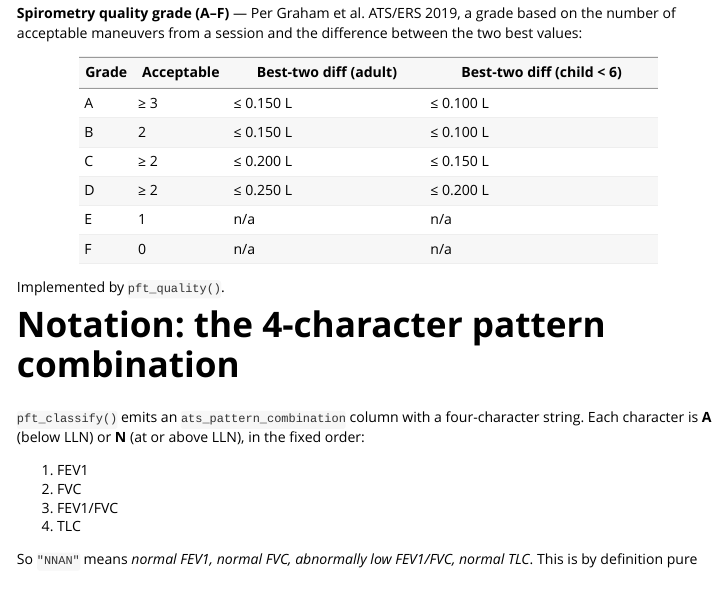
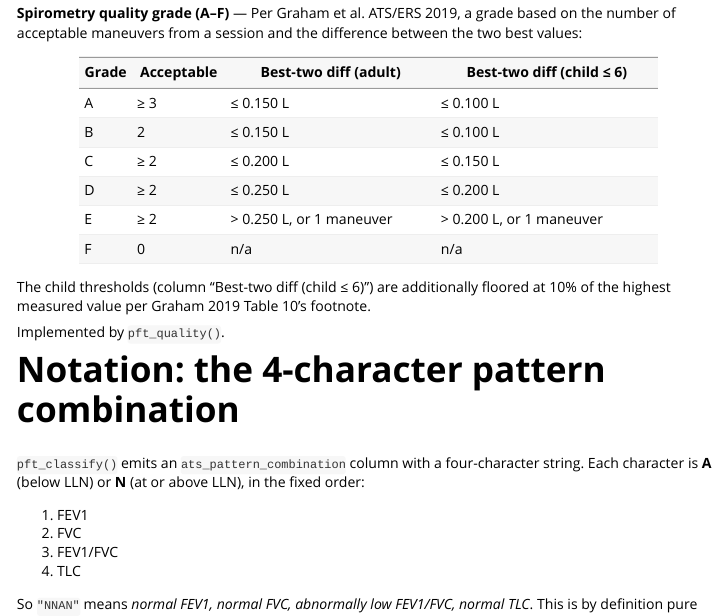
Before and after one commit to overdodactyl/pft, an R Markdown document (vignettes/glossary.Rmd): the page in a window 1100 px wide, from 2170 px down. Rendered offline with R 4.5, knitr and Pandoc, with nearby package versions.

Commit message:
docs(glossary): fix quality-grade table to match pft_quality()
Two corrections to the Graham 2019 quality-grade table:

* Grade E previously read "1 acceptable, n/a/n/a", missing the
  larger case it actually covers: n >= 2 acceptable maneuvers with
  best-two diff exceeding the D threshold. The pft_quality() fix
  in the current NEWS already implemented this; only the glossary
  was stale.
* Child column header changed from "< 6" to "<= 6", matching the
  Table 10 column header "Age <=6 yr" and the corresponding
  pft_quality() bug-fix in NEWS.

Also notes the child-threshold 10%-of-highest-value floor from
Table 10's footnote.

```diff
--- a/vignettes/glossary.Rmd
+++ b/vignettes/glossary.Rmd
@@ -163,14 +163,18 @@ two-sided 95% normal-limits threshold (Box 2). Implemented by
 a grade based on the number of acceptable maneuvers from a session
 and the difference between the two best values:
 
-| Grade | Acceptable | Best-two diff (adult) | Best-two diff (child < 6) |
-|-------|------------|------------------------|----------------------------|
-| A     | ≥ 3        | ≤ 0.150 L              | ≤ 0.100 L                  |
-| B     | 2          | ≤ 0.150 L              | ≤ 0.100 L                  |
-| C     | ≥ 2        | ≤ 0.200 L              | ≤ 0.150 L                  |
-| D     | ≥ 2        | ≤ 0.250 L              | ≤ 0.200 L                  |
-| E     | 1          | n/a                     | n/a                         |
-| F     | 0          | n/a                     | n/a                         |
+| Grade | Acceptable | Best-two diff (adult)     | Best-two diff (child ≤ 6)  |
+|-------|------------|---------------------------|-----------------------------|
+| A     | ≥ 3        | ≤ 0.150 L                 | ≤ 0.100 L                   |
+| B     | 2          | ≤ 0.150 L                 | ≤ 0.100 L                   |
+| C     | ≥ 2        | ≤ 0.200 L                 | ≤ 0.150 L                   |
+| D     | ≥ 2        | ≤ 0.250 L                 | ≤ 0.200 L                   |
+| E     | ≥ 2        | > 0.250 L, or 1 maneuver  | > 0.200 L, or 1 maneuver    |
+| F     | 0          | n/a                       | n/a                         |
+
+The child thresholds (column "Best-two diff (child ≤ 6)") are
+additionally floored at 10% of the highest measured value per
+Graham 2019 Table 10's footnote.
 
 Implemented by `pft_quality()`.
 
```
